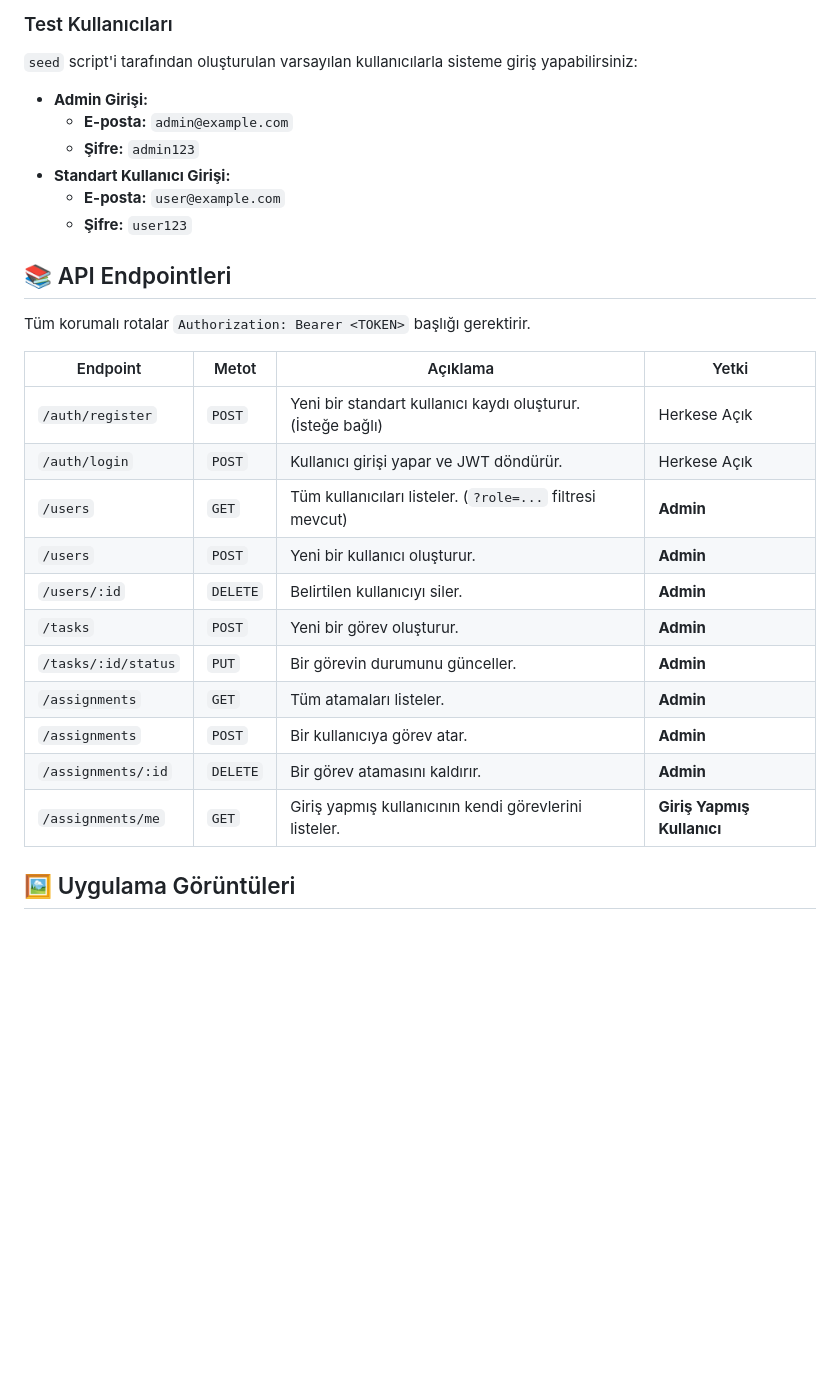
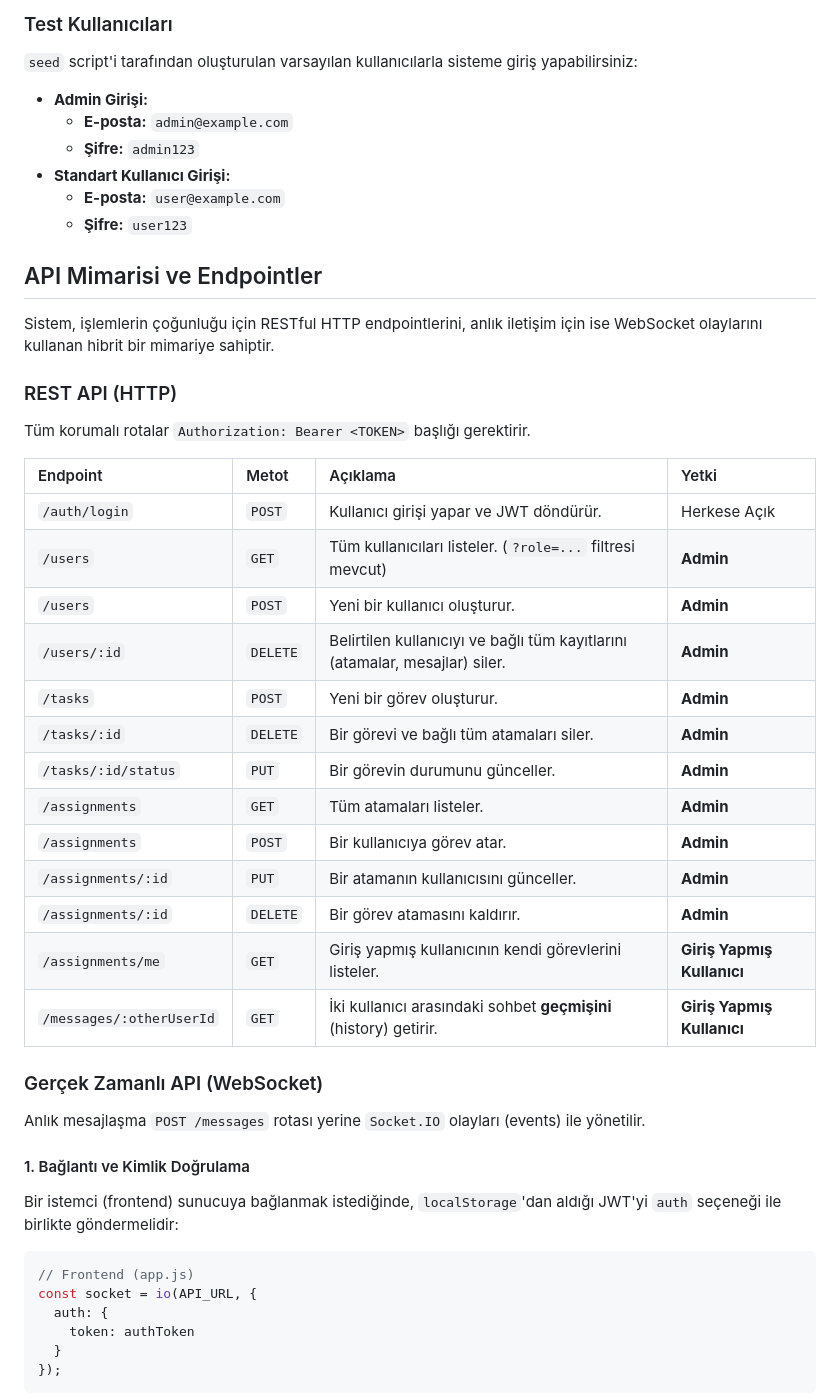
Before and after one commit to ByMaster81/taskmanagement, a Markdown page: readme.md, the part around one of its changes. Drawn GitHub-style; blank space fills up the shorter version.

````diff
--- a/readme.md
+++ b/readme.md
@@ -55,29 +63,51 @@ Bu komut, PostgreSQL veritabanını başlatacak, Node.js uygulamanızın imajın
 
 `seed` script'i tarafından oluşturulan varsayılan kullanıcılarla sisteme giriş yapabilirsiniz:
 
--   **Admin Girişi:**
-    -   **E-posta:** `admin@example.com`
-    -   **Şifre:** `admin123`
--   **Standart Kullanıcı Girişi:**
-    -   **E-posta:** `user@example.com`
-    -   **Şifre:** `user123`
+  - **Admin Girişi:**
+      - **E-posta:** `admin@example.com`
+      - **Şifre:** `admin123`
+  - **Standart Kullanıcı Girişi:**
+      - **E-posta:** `user@example.com`
+      - **Şifre:** `user123`
 
-## 📚 API Endpointleri
+## API Mimarisi ve Endpointler
+
+Sistem, işlemlerin çoğunluğu için RESTful HTTP endpointlerini, anlık iletişim için ise WebSocket olaylarını kullanan hibrit bir mimariye sahiptir.
+
+### REST API (HTTP)
 
 Tüm korumalı rotalar `Authorization: Bearer <TOKEN>` başlığı gerektirir.
 
-| Endpoint                  | Metot  | Açıklama                                 | Yetki              |
-| ------------------------- | ------ | ---------------------------------------- | ------------------ |
-| `/auth/register`          | `POST` | Yeni bir standart kullanıcı kaydı oluşturur. (İsteğe bağlı) | Herkese Açık       |
-| `/auth/login`             | `POST` | Kullanıcı girişi yapar ve JWT döndürür.    | Herkese Açık       |
-| `/users`                  | `GET`  | Tüm kullanıcıları listeler. (`?role=...` filtresi mevcut) | **Admin**          |
-| `/users`                  | `POST` | Yeni bir kullanıcı oluşturur.             | **Admin**          |
-| `/users/:id`              | `DELETE` | Belirtilen kullanıcıyı siler.             | **Admin**          |
-| `/tasks`                  | `POST` | Yeni bir görev oluşturur.                | **Admin**          |
-| `/tasks/:id/status`       | `PUT`  | Bir görevin durumunu günceller.          | **Admin**          |
-| `/assignments`            | `GET`  | Tüm atamaları listeler.                  | **Admin**          |
-| `/assignments`            | `POST` | Bir kullanıcıya görev atar.              | **Admin**          |
-| `/assignments/:id`        | `DELETE` | Bir görev atamasını kaldırır.             | **Admin**          |
-| `/assignments/me`         | `GET`  | Giriş yapmış kullanıcının kendi görevlerini listeler. | **Giriş Yapmış Kullanıcı** |
+| Endpoint | Metot | Açıklama | Yetki |
+| :--- | :--- | :--- | :--- |
+| `/auth/login` | `POST` | Kullanıcı girişi yapar ve JWT döndürür. | Herkese Açık |
+| `/users` | `GET` | Tüm kullanıcıları listeler. (`?role=...` filtresi mevcut) | **Admin** |
+| `/users` | `POST` | Yeni bir kullanıcı oluşturur. | **Admin** |
+| `/users/:id` | `DELETE` | Belirtilen kullanıcıyı ve bağlı tüm kayıtlarını (atamalar, mesajlar) siler. | **Admin** |
+| `/tasks` | `POST` | Yeni bir görev oluşturur. | **Admin** |
+| `/tasks/:id` | `DELETE` | Bir görevi ve bağlı tüm atamaları siler. | **Admin** |
+| `/tasks/:id/status` | `PUT` | Bir görevin durumunu günceller. | **Admin** |
+| `/assignments` | `GET` | Tüm atamaları listeler. | **Admin** |
+| `/assignments` | `POST` | Bir kullanıcıya görev atar. | **Admin** |
+| `/assignments/:id` | `PUT` | Bir atamanın kullanıcısını günceller. | **Admin** |
+| `/assignments/:id` | `DELETE` | Bir görev atamasını kaldırır. | **Admin** |
+| `/assignments/me` | `GET` | Giriş yapmış kullanıcının kendi görevlerini listeler. | **Giriş Yapmış Kullanıcı** |
+| `/messages/:otherUserId` | `GET` | İki kullanıcı arasındaki sohbet **geçmişini** (history) getirir. | **Giriş Yapmış Kullanıcı** |
 
-## 🖼️ Uygulama Görüntüleri
+### Gerçek Zamanlı API (WebSocket)
+
+Anlık mesajlaşma `POST /messages` rotası yerine `Socket.IO` olayları (events) ile yönetilir.
+
+#### 1\. Bağlantı ve Kimlik Doğrulama
+
+Bir istemci (frontend) sunucuya bağlanmak istediğinde, `localStorage`'dan aldığı JWT'yi `auth` seçeneği ile birlikte göndermelidir:
+
+```javascript
+// Frontend (app.js)
+const socket = io(API_URL, {
+  auth: {
+    token: authToken
+  }
+});
+```
+
````
Also changed, not shown: other parts of readme.md (+67 -38 lines).
